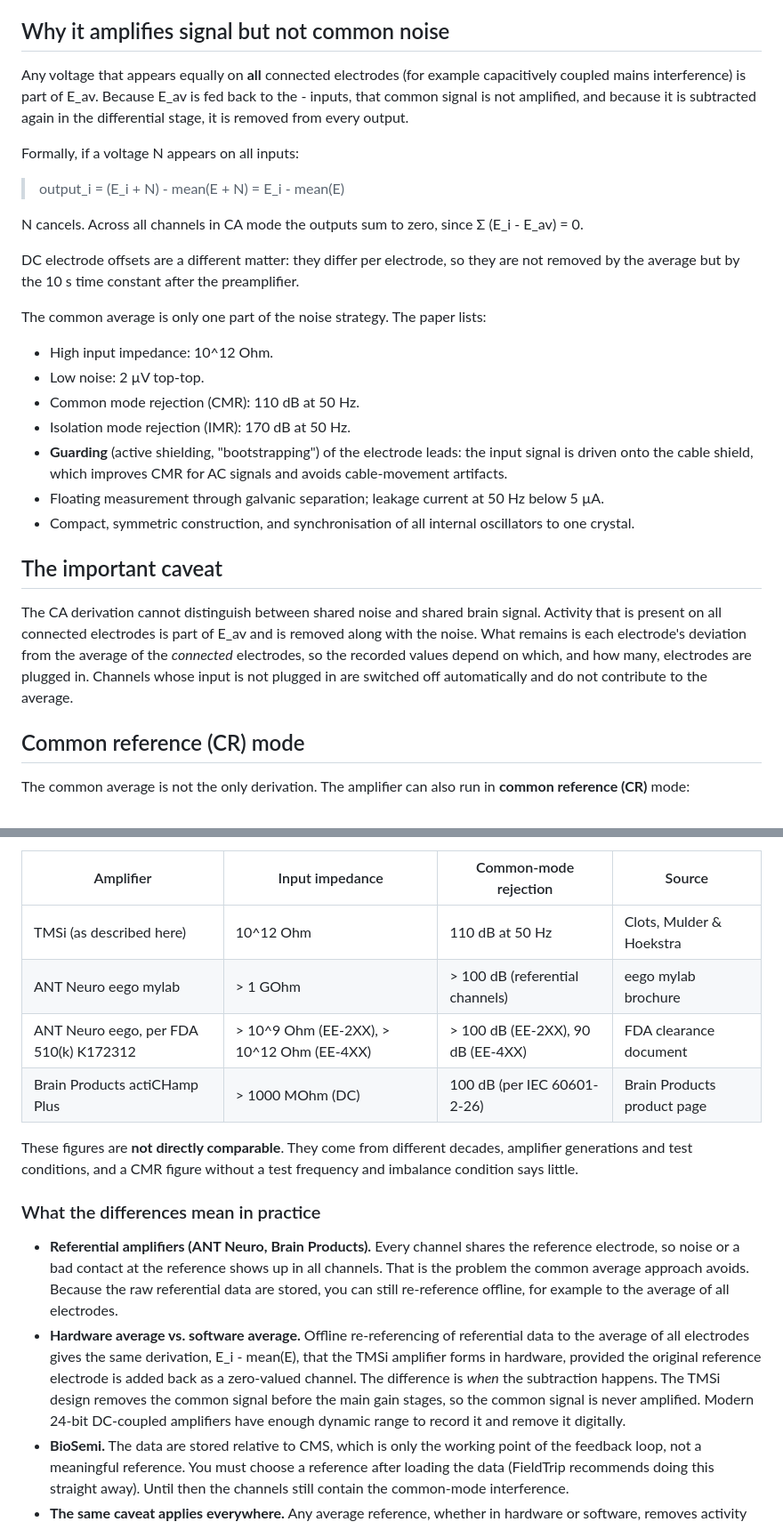
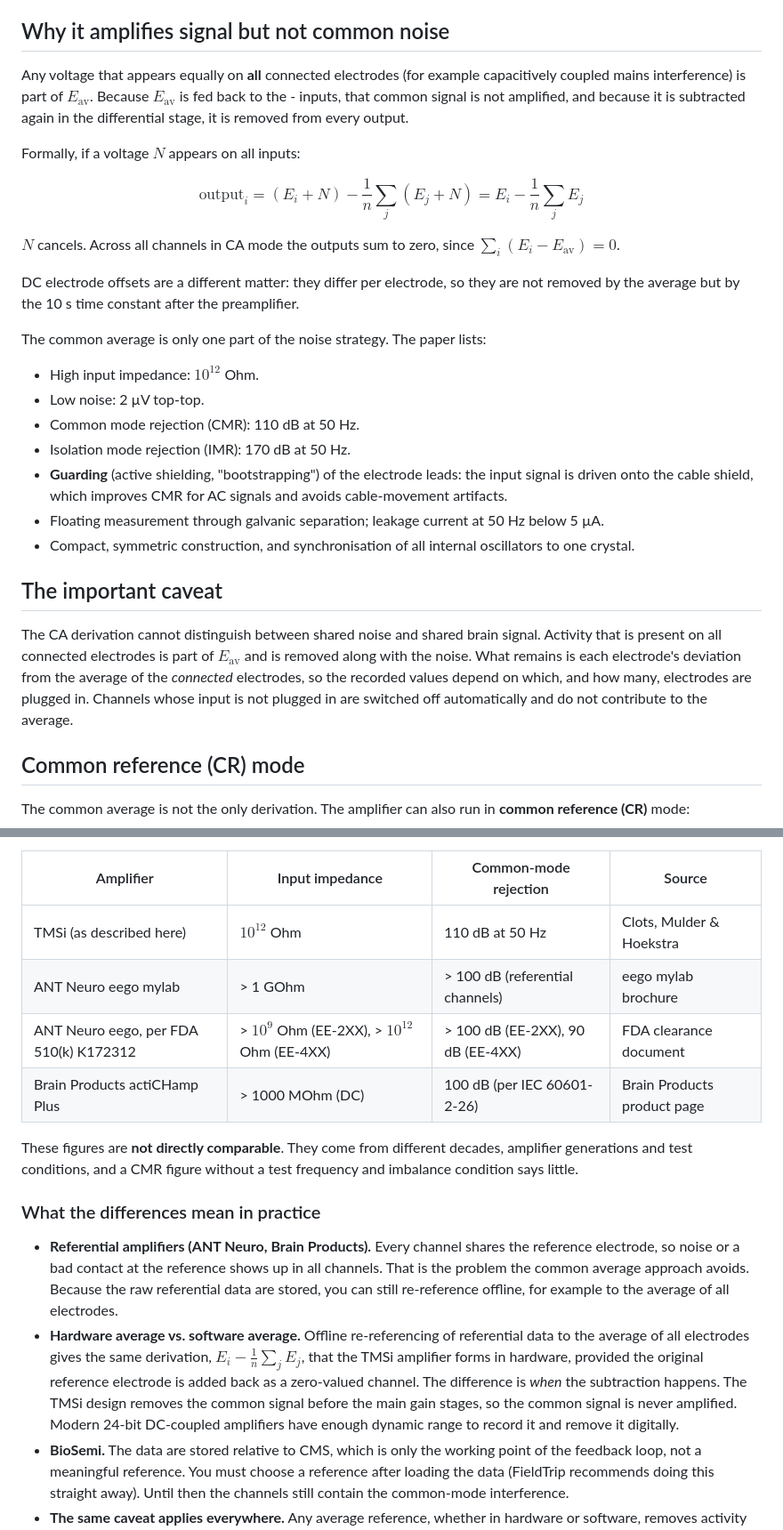
Before and after one commit to markspan/Charmeleon, a Markdown page: docs/tmsi.md, 2 parts joined by grey strips. Shown at 89% size. Drawn GitHub-style.

```diff
--- a/docs/tmsi.md
+++ b/docs/tmsi.md
@@ -52,19 +52,19 @@ Sensitivity, time constant, low-pass filter and derivation are set per measureme
 
 ## Why it amplifies signal but not common noise
 
-Any voltage that appears equally on **all** connected electrodes (for example capacitively coupled mains interference) is part of E_av. Because E_av is fed back to the - inputs, that common signal is not amplified, and because it is subtracted again in the differential stage, it is removed from every output.
+Any voltage that appears equally on **all** connected electrodes (for example capacitively coupled mains interference) is part of $E_{\text{av}}$. Because $E_{\text{av}}$ is fed back to the - inputs, that common signal is not amplified, and because it is subtracted again in the differential stage, it is removed from every output.
 
-Formally, if a voltage N appears on all inputs:
+Formally, if a voltage $N$ appears on all inputs:
 
-> output_i = (E_i + N) - mean(E + N) = E_i - mean(E)
+$$\text{output}_i = (E_i + N) - \frac{1}{n}\sum_{j}(E_j + N) = E_i - \frac{1}{n}\sum_{j} E_j$$
 
-N cancels. Across all channels in CA mode the outputs sum to zero, since Σ (E_i - E_av) = 0.
+$N$ cancels. Across all channels in CA mode the outputs sum to zero, since $\sum_{i} (E_i - E_{\text{av}}) = 0$.
 
 DC electrode offsets are a different matter: they differ per electrode, so they are not removed by the average but by the 10 s time constant after the preamplifier.
 
 The common average is only one part of the noise strategy. The paper lists:
 
-- High input impedance: 10^12 Ohm.
+- High input impedance: $10^{12}$ Ohm.
 - Low noise: 2 µV top-top.
 - Common mode rejection (CMR): 110 dB at 50 Hz.
 - Isolation mode rejection (IMR): 170 dB at 50 Hz.
@@ -74,7 +74,7 @@ The common average is only one part of the noise strategy. The paper lists:
 
 ## The important caveat
 
-The CA derivation cannot distinguish between shared noise and shared brain signal. Activity that is present on all connected electrodes is part of E_av and is removed along with the noise. What remains is each electrode's deviation from the average of the *connected* electrodes, so the recorded values depend on which, and how many, electrodes are plugged in. Channels whose input is not plugged in are switched off automatically and do not contribute to the average.
+The CA derivation cannot distinguish between shared noise and shared brain signal. Activity that is present on all connected electrodes is part of $E_{\text{av}}$ and is removed along with the noise. What remains is each electrode's deviation from the average of the *connected* electrodes, so the recorded values depend on which, and how many, electrodes are plugged in. Channels whose input is not plugged in are switched off automatically and do not contribute to the average.
 
 ## Common reference (CR) mode
 
@@ -100,9 +100,9 @@ Published headline specifications:
 
 | Amplifier | Input impedance | Common-mode rejection | Source |
 |---|---|---|---|
-| TMSi (as described here) | 10^12 Ohm | 110 dB at 50 Hz | Clots, Mulder & Hoekstra |
+| TMSi (as described here) | $10^{12}$ Ohm | 110 dB at 50 Hz | Clots, Mulder & Hoekstra |
 | ANT Neuro eego mylab | > 1 GOhm | > 100 dB (referential channels) | eego mylab brochure |
-| ANT Neuro eego, per FDA 510(k) K172312 | > 10^9 Ohm (EE-2XX), > 10^12 Ohm (EE-4XX) | > 100 dB (EE-2XX), 90 dB (EE-4XX) | FDA clearance document |
+| ANT Neuro eego, per FDA 510(k) K172312 | > $10^{9}$ Ohm (EE-2XX), > $10^{12}$ Ohm (EE-4XX) | > 100 dB (EE-2XX), 90 dB (EE-4XX) | FDA clearance document |
 | Brain Products actiCHamp Plus | > 1000 MOhm (DC) | 100 dB (per IEC 60601-2-26) | Brain Products product page |
 
 These figures are **not directly comparable**. They come from different decades, amplifier generations and test conditions, and a CMR figure without a test frequency and imbalance condition says little.
@@ -110,7 +110,7 @@ These figures are **not directly comparable**. They come from different decades,
 ### What the differences mean in practice
 
 - **Referential amplifiers (ANT Neuro, Brain Products).** Every channel shares the reference electrode, so noise or a bad contact at the reference shows up in all channels. That is the problem the common average approach avoids. Because the raw referential data are stored, you can still re-reference offline, for example to the average of all electrodes.
-- **Hardware average vs. software average.** Offline re-referencing of referential data to the average of all electrodes gives the same derivation, E_i - mean(E), that the TMSi amplifier forms in hardware, provided the original reference electrode is added back as a zero-valued channel. The difference is *when* the subtraction happens. The TMSi design removes the common signal before the main gain stages, so the common signal is never amplified. Modern 24-bit DC-coupled amplifiers have enough dynamic range to record it and remove it digitally.
+- **Hardware average vs. software average.** Offline re-referencing of referential data to the average of all electrodes gives the same derivation, $E_i - \frac{1}{n}\sum_{j} E_j$, that the TMSi amplifier forms in hardware, provided the original reference electrode is added back as a zero-valued channel. The difference is *when* the subtraction happens. The TMSi design removes the common signal before the main gain stages, so the common signal is never amplified. Modern 24-bit DC-coupled amplifiers have enough dynamic range to record it and remove it digitally.
 - **BioSemi.** The data are stored relative to CMS, which is only the working point of the feedback loop, not a meaningful reference. You must choose a reference after loading the data (FieldTrip recommends doing this straight away). Until then the channels still contain the common-mode interference.
 - **The same caveat applies everywhere.** Any average reference, whether in hardware or software, removes activity that is common to all electrodes, and its result depends on which electrodes are included.
 
```
Also changed, not shown: other parts of docs/tmsi.md (+11 -11 lines).
